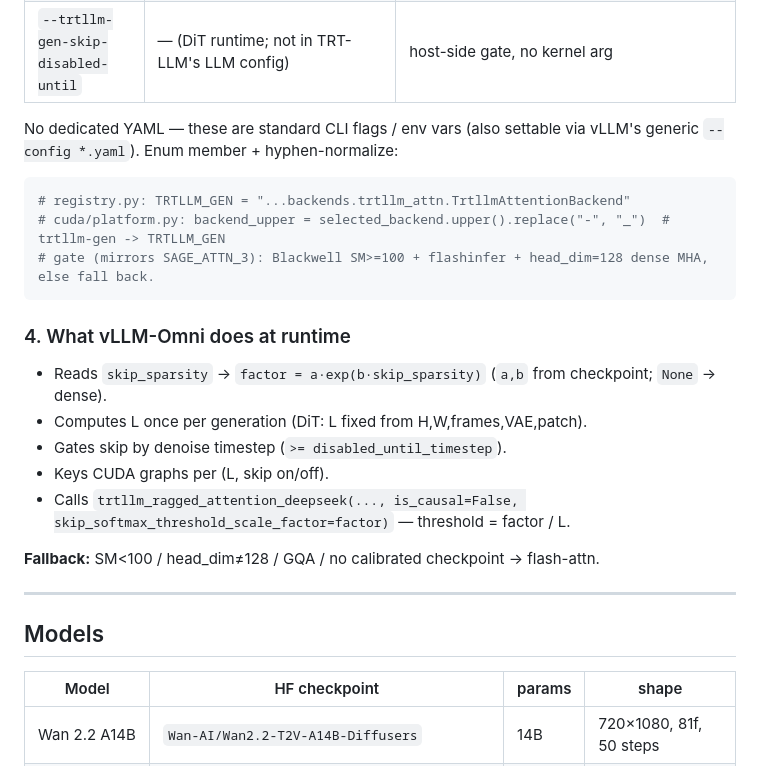
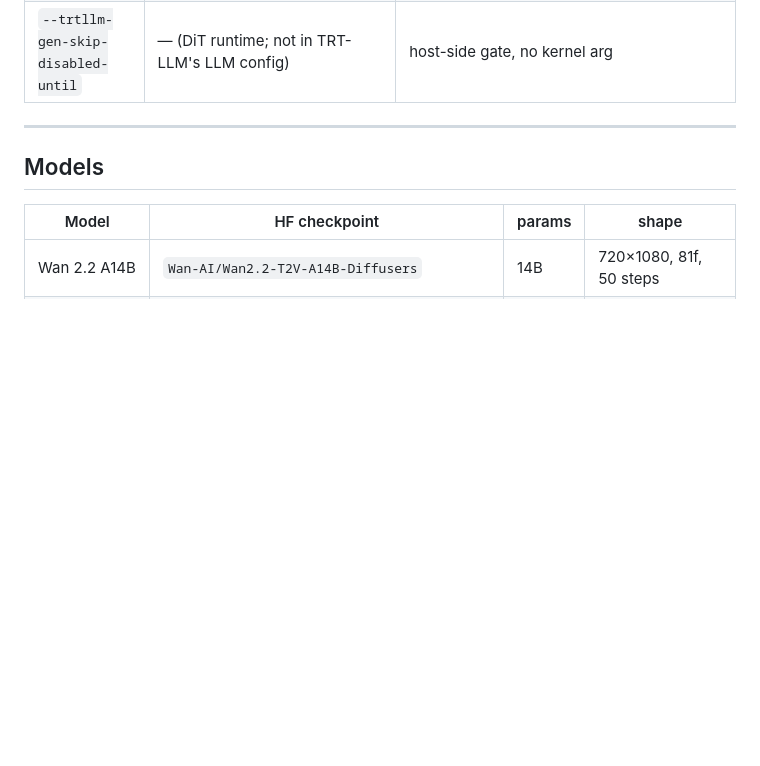
Before and after one commit to lishunyang12/vllm-omni-model-rankings, a Markdown page: scripts/skip_softmax_test_results.md, the part around the change. Rendered like a GitHub page; blank space fills up the shorter version.

Commit message:
Remove impl-detail runtime section, platform snippet, and fallback line from API design

````diff
--- a/scripts/skip_softmax_test_results.md
+++ b/scripts/skip_softmax_test_results.md
@@ -53,24 +53,6 @@ The `a,b` curve is read from the checkpoint (ModelOpt-calibrated); the user only
 | `--trtllm-gen-sage` | `flash_skip_softmax` sibling — SAGE fp8 | `sage_block_sizes=(q,k,v)` + `bmm1_scale`/`bmm2_scale` (float32 per-block) |
 | `--trtllm-gen-skip-sparsity` | `sparse_attention_config: {algorithm: skip_softmax, target_sparsity}` | `skip_softmax_threshold_scale_factor = a·exp(b·sparsity)` (threshold = factor / seqlen) |
 | `--trtllm-gen-skip-disabled-until` | — (DiT runtime; not in TRT-LLM's LLM config) | host-side gate, no kernel arg |
-
-No dedicated YAML — these are standard CLI flags / env vars (also settable via vLLM's generic `--config *.yaml`). Enum member + hyphen-normalize:
-
-```python
-# registry.py: TRTLLM_GEN = "...backends.trtllm_attn.TrtllmAttentionBackend"
-# cuda/platform.py: backend_upper = selected_backend.upper().replace("-", "_")  # trtllm-gen -> TRTLLM_GEN
-# gate (mirrors SAGE_ATTN_3): Blackwell SM>=100 + flashinfer + head_dim=128 dense MHA, else fall back.
-```
-
-### 4. What vLLM-Omni does at runtime
-
-- Reads `skip_sparsity` → `factor = a·exp(b·skip_sparsity)` (`a,b` from checkpoint; `None` → dense).
-- Computes L once per generation (DiT: L fixed from H,W,frames,VAE,patch).
-- Gates skip by denoise timestep (`>= disabled_until_timestep`).
-- Keys CUDA graphs per (L, skip on/off).
-- Calls `trtllm_ragged_attention_deepseek(..., is_causal=False, skip_softmax_threshold_scale_factor=factor)` — threshold = factor / L.
-
-**Fallback:** SM<100 / head_dim≠128 / GQA / no calibrated checkpoint → flash-attn.
 
 ---
 
````
